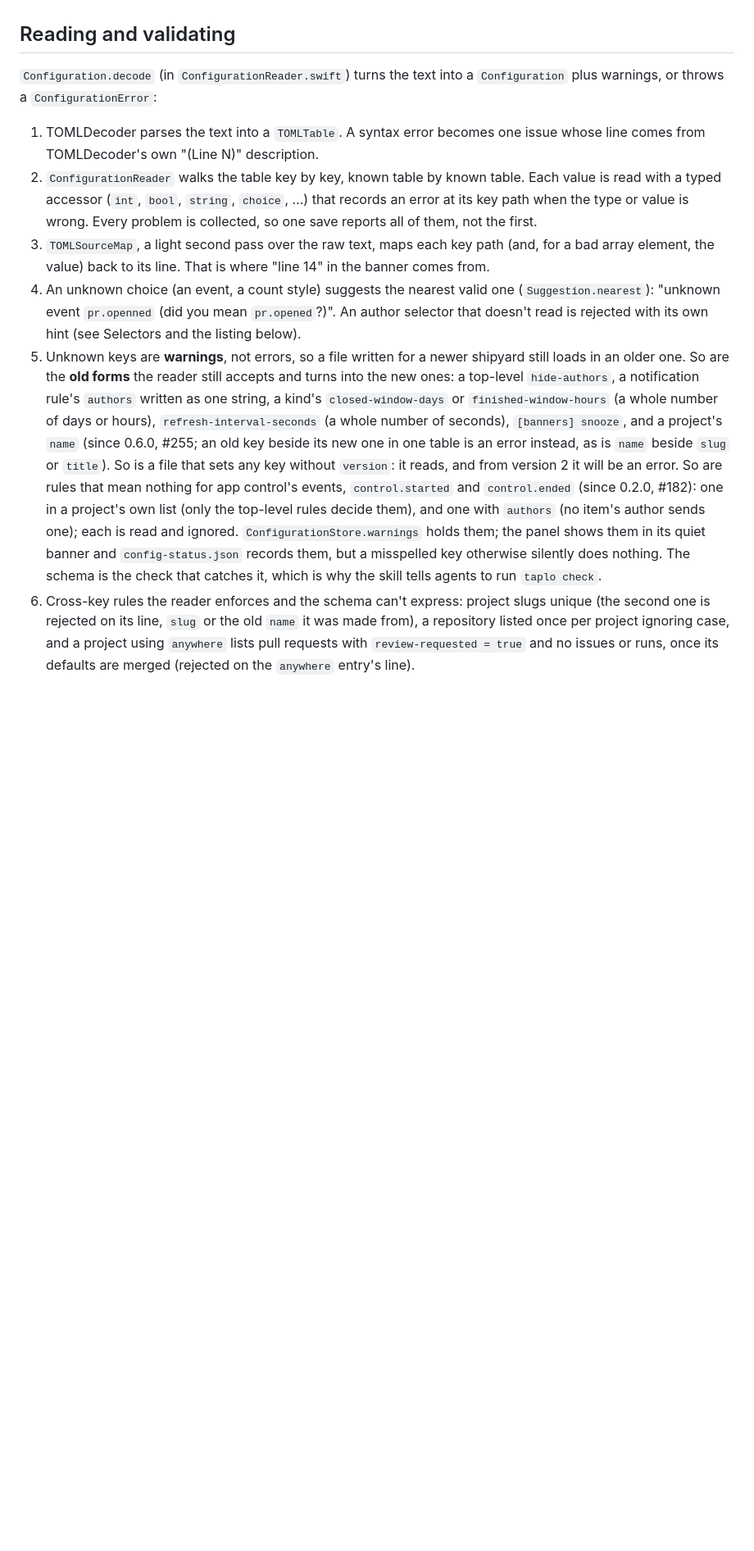
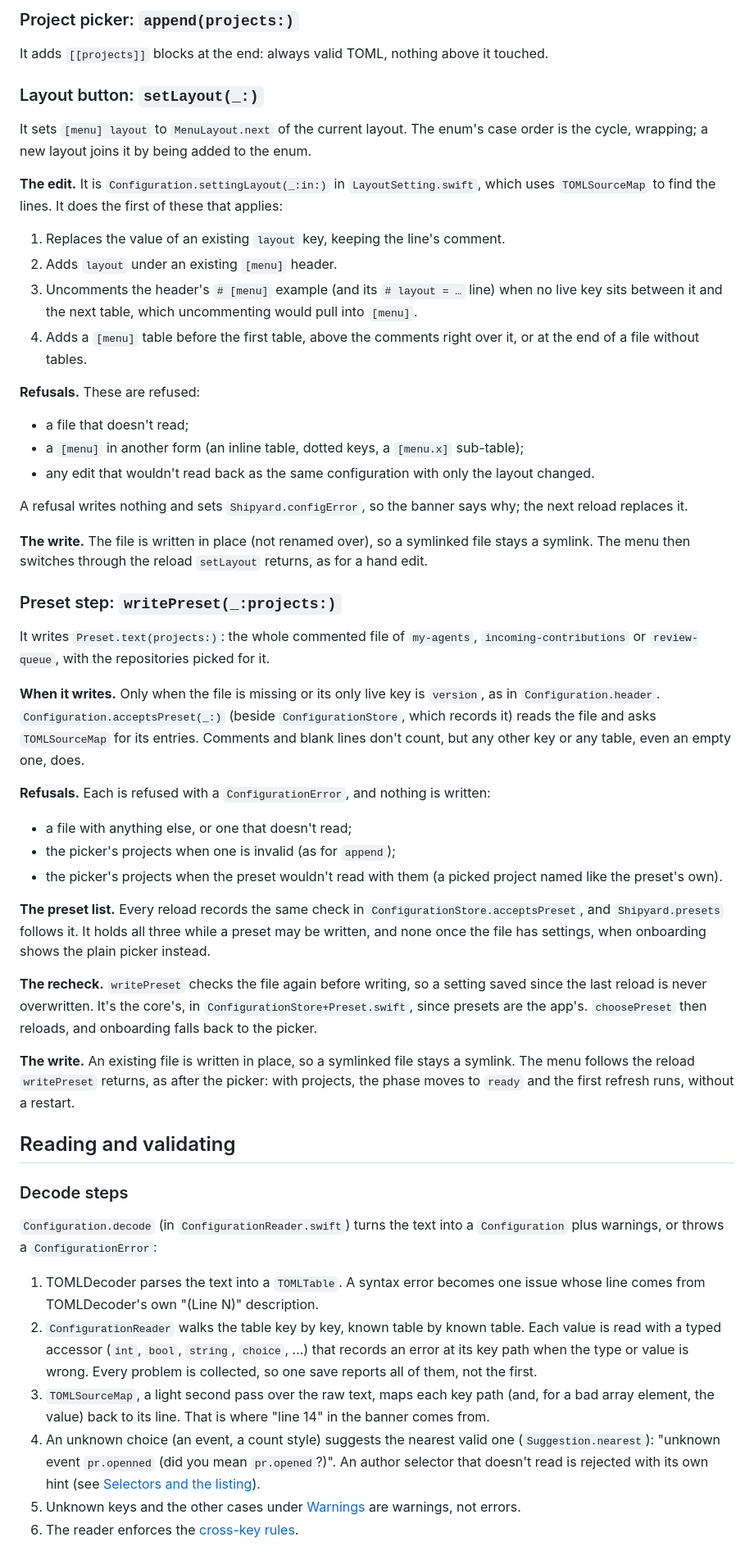
Before and after one commit to yahyabedirhan/shipyard, a Markdown page: docs/configuration.md, the part around one of its changes. Shown at 82% size. GitHub-like rendering; blank space fills up the shorter version.

```diff
--- a/docs/configuration.md
+++ b/docs/configuration.md
@@ -20,12 +92,70 @@ Reading the file is its own module, `Sources/ShipyardConfig/` (ADR 0006): the mo
+### Project picker: `append(projects:)`
+
+It adds `[[projects]]` blocks at the end: always valid TOML, nothing above it touched.
+
+### Layout button: `setLayout(_:)`
+
+It sets `[menu] layout` to `MenuLayout.next` of the current layout.
+The enum's case order is the cycle, wrapping; a new layout joins it by being added to the enum.
+
+**The edit.** It is `Configuration.settingLayout(_:in:)` in `LayoutSetting.swift`, which uses `TOMLSourceMap` to find the lines.
+It does the first of these that applies:
+
+1. Replaces the value of an existing `layout` key, keeping the line's comment.
+2. Adds `layout` under an existing `[menu]` header.
+3. Uncomments the header's `# [menu]` example (and its `# layout = …` line) when no live key sits between it and the next table, which uncommenting would pull into `[menu]`.
+4. Adds a `[menu]` table before the first table, above the comments right over it, or at the end of a file without tables.
+
+**Refusals.** These are refused:
+
+- a file that doesn't read;
+- a `[menu]` in another form (an inline table, dotted keys, a `[menu.x]` sub-table);
+- any edit that wouldn't read back as the same configuration with only the layout changed.
+
+A refusal writes nothing and sets `Shipyard.configError`, so the banner says why; the next reload replaces it.
+
+**The write.** The file is written in place (not renamed over), so a symlinked file stays a symlink.
+The menu then switches through the reload `setLayout` returns, as for a hand edit.
+
+### Preset step: `writePreset(_:projects:)`
+
+It writes `Preset.text(projects:)`: the whole commented file of `my-agents`, `incoming-contributions` or `review-queue`, with the repositories picked for it.
+
+**When it writes.** Only when the file is missing or its only live key is `version`, as in `Configuration.header`.
+`Configuration.acceptsPreset(_:)` (beside `ConfigurationStore`, which records it) reads the file and asks `TOMLSourceMap` for its entries.
+Comments and blank lines don't count, but any other key or any table, even an empty one, does.
+
+**Refusals.** Each is refused with a `ConfigurationError`, and nothing is written:
+
+- a file with anything else, or one that doesn't read;
+- the picker's projects when one is invalid (as for `append`);
+- the picker's projects when the preset wouldn't read with them (a picked project named like the preset's own).
+
+**The preset list.** Every reload records the same check in `ConfigurationStore.acceptsPreset`, and `Shipyard.presets` follows it.
+It holds all three while a preset may be written, and none once the file has settings, when onboarding shows the plain picker instead.
+
+**The recheck.** `writePreset` checks the file again before writing, so a setting saved since the last reload is never overwritten.
+It's the core's, in `ConfigurationStore+Preset.swift`, since presets are the app's.
+`choosePreset` then reloads, and onboarding falls back to the picker.
+
+**The write.** An existing file is written in place, so a symlinked file stays a symlink.
+The menu follows the reload `writePreset` returns, as after the picker: with projects, the phase moves to `ready` and the first refresh runs, without a restart.
 
 ## Reading and validating
 
+### Decode steps
+
 `Configuration.decode` (in `ConfigurationReader.swift`) turns the text into a `Configuration` plus warnings, or throws a `ConfigurationError`:
 
-1. TOMLDecoder parses the text into a `TOMLTable`. A syntax error becomes one issue whose line comes from TOMLDecoder's own "(Line N)" description.
-2. `ConfigurationReader` walks the table key by key, known table by known table. Each value is read with a typed accessor (`int`, `bool`, `string`, `choice`, …) that records an error at its key path when the type or value is wrong. Every problem is collected, so one save reports all of them, not the first.
-3. `TOMLSourceMap`, a light second pass over the raw text, maps each key path (and, for a bad array element, the value) back to its line. That is where "line 14" in the banner comes from.
-4. An unknown choice (an event, a count style) suggests the nearest valid one (`Suggestion.nearest`): "unknown event `pr.openned` (did you mean `pr.opened`?)". An author selector that doesn't read is rejected with its own hint (see Selectors and the listing below).
-5. Unknown keys are **warnings**, not errors, so a file written for a newer shipyard still loads in an older one. So are the **old forms** the reader still accepts and turns into the new ones: a top-level `hide-authors`, a notification rule's `authors` written as one string, a kind's `closed-window-days` or `finished-window-hours` (a whole number of days or hours), `refresh-interval-seconds` (a whole number of seconds), `[banners] snooze`, and a project's `name` (since 0.6.0, #255; an old key beside its new one in one table is an error instead, as is `name` beside `slug` or `title`). So is a file that sets any key without `version`: it reads, and from version 2 it will be an error. So are rules that mean nothing for app control's events, `control.started` and `control.ended` (since 0.2.0, #182): one in a project's own list (only the top-level rules decide them), and one with `authors` (no item's author sends one); each is read and ignored. `ConfigurationStore.warnings` holds them; the panel shows them in its quiet banner and `config-status.json` records them, but a misspelled key otherwise silently does nothing. The schema is the check that catches it, which is why the skill tells agents to run `taplo check`.
-6. Cross-key rules the reader enforces and the schema can't express: project slugs unique (the second one is rejected on its line, `slug` or the old `name` it was made from), a repository listed once per project ignoring case, and a project using `anywhere` lists pull requests with `review-requested = true` and no issues or runs, once its defaults are merged (rejected on the `anywhere` entry's line).
+1. TOMLDecoder parses the text into a `TOMLTable`.
+   A syntax error becomes one issue whose line comes from TOMLDecoder's own "(Line N)" description.
+2. `ConfigurationReader` walks the table key by key, known table by known table.
+   Each value is read with a typed accessor (`int`, `bool`, `string`, `choice`, …) that records an error at its key path when the type or value is wrong.
+   Every problem is collected, so one save reports all of them, not the first.
+3. `TOMLSourceMap`, a light second pass over the raw text, maps each key path (and, for a bad array element, the value) back to its line.
+   That is where "line 14" in the banner comes from.
+4. An unknown choice (an event, a count style) suggests the nearest valid one (`Suggestion.nearest`): "unknown event `pr.openned` (did you mean `pr.opened`?)".
+   An author selector that doesn't read is rejected with its own hint (see [Selectors and the listing](#selectors-and-the-listing)).
+5. Unknown keys and the other cases under [Warnings](#warnings) are warnings, not errors.
+6. The reader enforces the [cross-key rules](#cross-key-rules).
 
```
Also changed, not shown: other parts of docs/configuration.md (+348 -67 lines).
